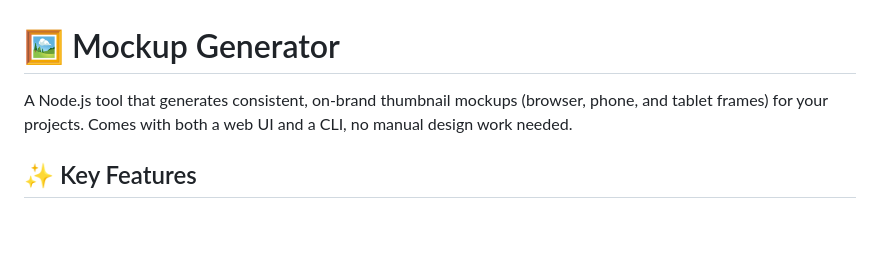
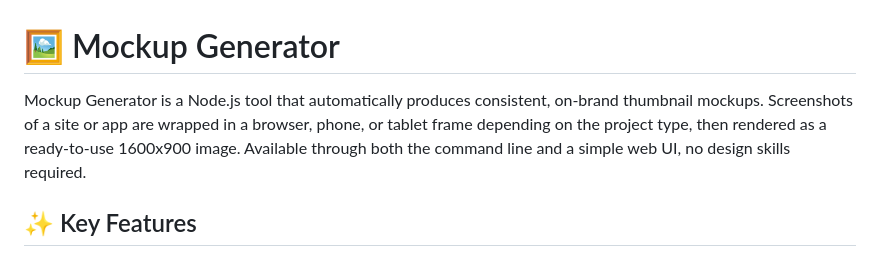
Before and after one commit to fandipres/mockup-generator, a Markdown page: README.md, the part around the change. Drawn GitHub-style; blank space fills up the shorter version.

Commit message:
Update README.md to enhance project description and clarify functionality

```diff
--- a/README.md
+++ b/README.md
@@ -1,6 +1,6 @@
 # 🖼️ Mockup Generator
 
-A Node.js tool that generates consistent, on-brand thumbnail mockups (browser, phone, and tablet frames) for your projects. Comes with both a web UI and a CLI, no manual design work needed.
+Mockup Generator is a Node.js tool that automatically produces consistent, on-brand thumbnail mockups. Screenshots of a site or app are wrapped in a browser, phone, or tablet frame depending on the project type, then rendered as a ready-to-use 1600x900 image. Available through both the command line and a simple web UI, no design skills required.
 
 ## ✨ Key Features
 
```
